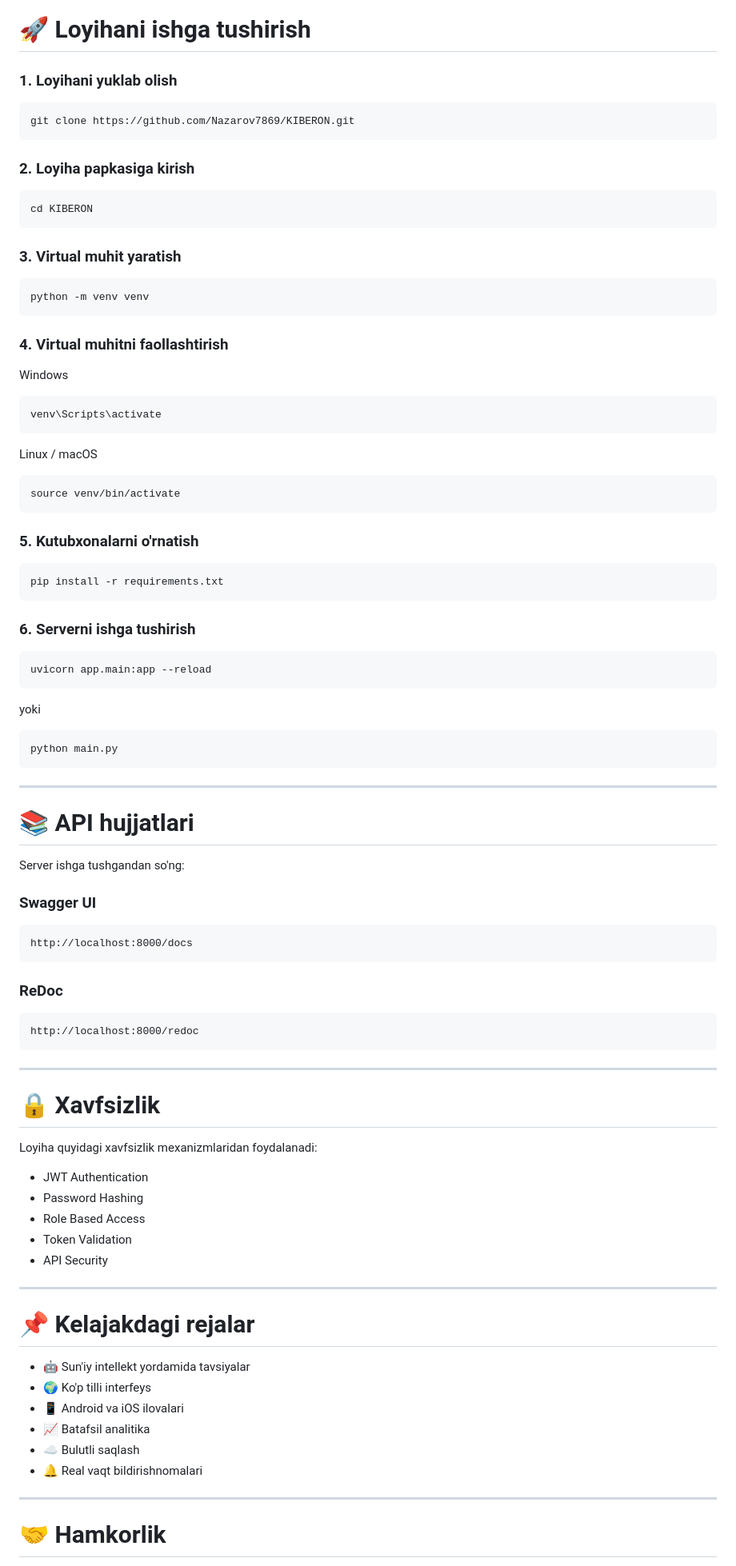
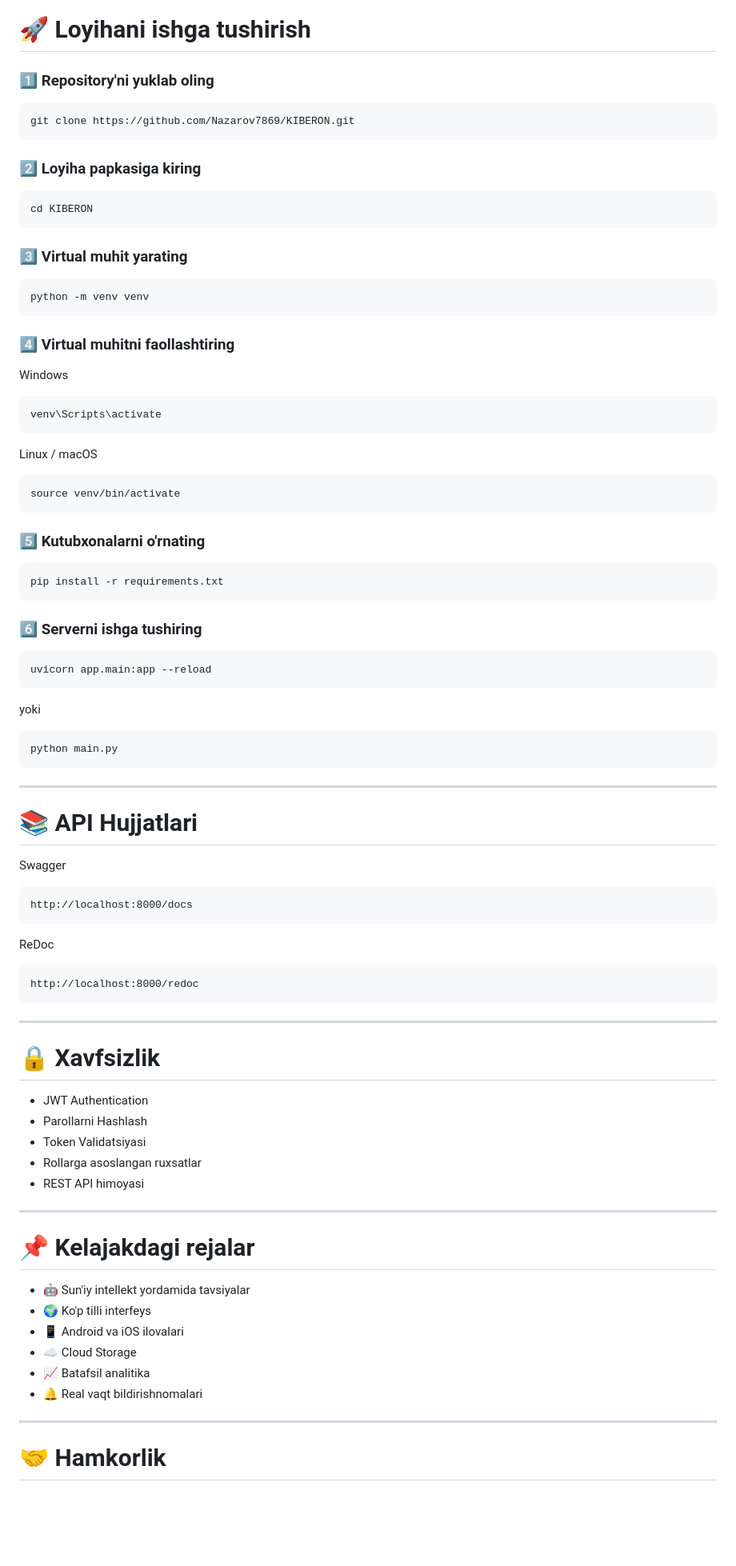
Before and after one commit to Nazarov7869/KIBERON, a Markdown page: README.md, the part around one of its changes. Shown at 80% size. GitHub-like rendering; blank space fills up the shorter version.

Commit message:
Revise README for clarity and formatting updates
Updated README.md to improve clarity and formatting, including changes to project description, features, and instructions.

````diff
--- a/README.md
+++ b/README.md
@@ -117,25 +130,25 @@ KIBERON/
 
 # 🚀 Loyihani ishga tushirish
 
-### 1. Loyihani yuklab olish
+### 1️⃣ Repository'ni yuklab oling
 
 ```bash
 git clone https://github.com/Nazarov7869/KIBERON.git
 ```
 
-### 2. Loyiha papkasiga kirish
+### 2️⃣ Loyiha papkasiga kiring
 
 ```bash
 cd KIBERON
 ```
 
-### 3. Virtual muhit yaratish
+### 3️⃣ Virtual muhit yarating
 
 ```bash
 python -m venv venv
 ```
 
-### 4. Virtual muhitni faollashtirish
+### 4️⃣ Virtual muhitni faollashtiring
 
 Windows
 
@@ -149,13 +162,13 @@ Linux / macOS
 source venv/bin/activate
 ```
 
-### 5. Kutubxonalarni o'rnatish
+### 5️⃣ Kutubxonalarni o'rnating
 
 ```bash
 pip install -r requirements.txt
 ```
 
-### 6. Serverni ishga tushirish
+### 6️⃣ Serverni ishga tushiring
 
 ```bash
 uvicorn app.main:app --reload
@@ -169,17 +182,15 @@ python main.py
 
 ---
 
-# 📚 API hujjatlari
+# 📚 API Hujjatlari
 
-Server ishga tushgandan so'ng:
-
-### Swagger UI
+Swagger
 
 ```
 http://localhost:8000/docs
 ```
 
-### ReDoc
+ReDoc
 
 ```
 http://localhost:8000/redoc
@@ -189,24 +200,22 @@ http://localhost:8000/redoc
 
 # 🔒 Xavfsizlik
 
-Loyiha quyidagi xavfsizlik mexanizmlaridan foydalanadi:
-
-* JWT Authentication
-* Password Hashing
-* Role Based Access
-* Token Validation
-* API Security
+- JWT Authentication
+- Parollarni Hashlash
+- Token Validatsiyasi
+- Rollarga asoslangan ruxsatlar
+- REST API himoyasi
 
 ---
 
 # 📌 Kelajakdagi rejalar
 
-* 🤖 Sun'iy intellekt yordamida tavsiyalar
-* 🌍 Ko'p tilli interfeys
-* 📱 Android va iOS ilovalari
-* 📈 Batafsil analitika
-* ☁️ Bulutli saqlash
-* 🔔 Real vaqt bildirishnomalari
+- 🤖 Sun'iy intellekt yordamida tavsiyalar
+- 🌍 Ko'p tilli interfeys
+- 📱 Android va iOS ilovalari
+- ☁️ Cloud Storage
+- 📈 Batafsil analitika
+- 🔔 Real vaqt bildirishnomalari
 
 ---
 
````
Also changed, not shown: other parts of README.md (+86 -59 lines).
